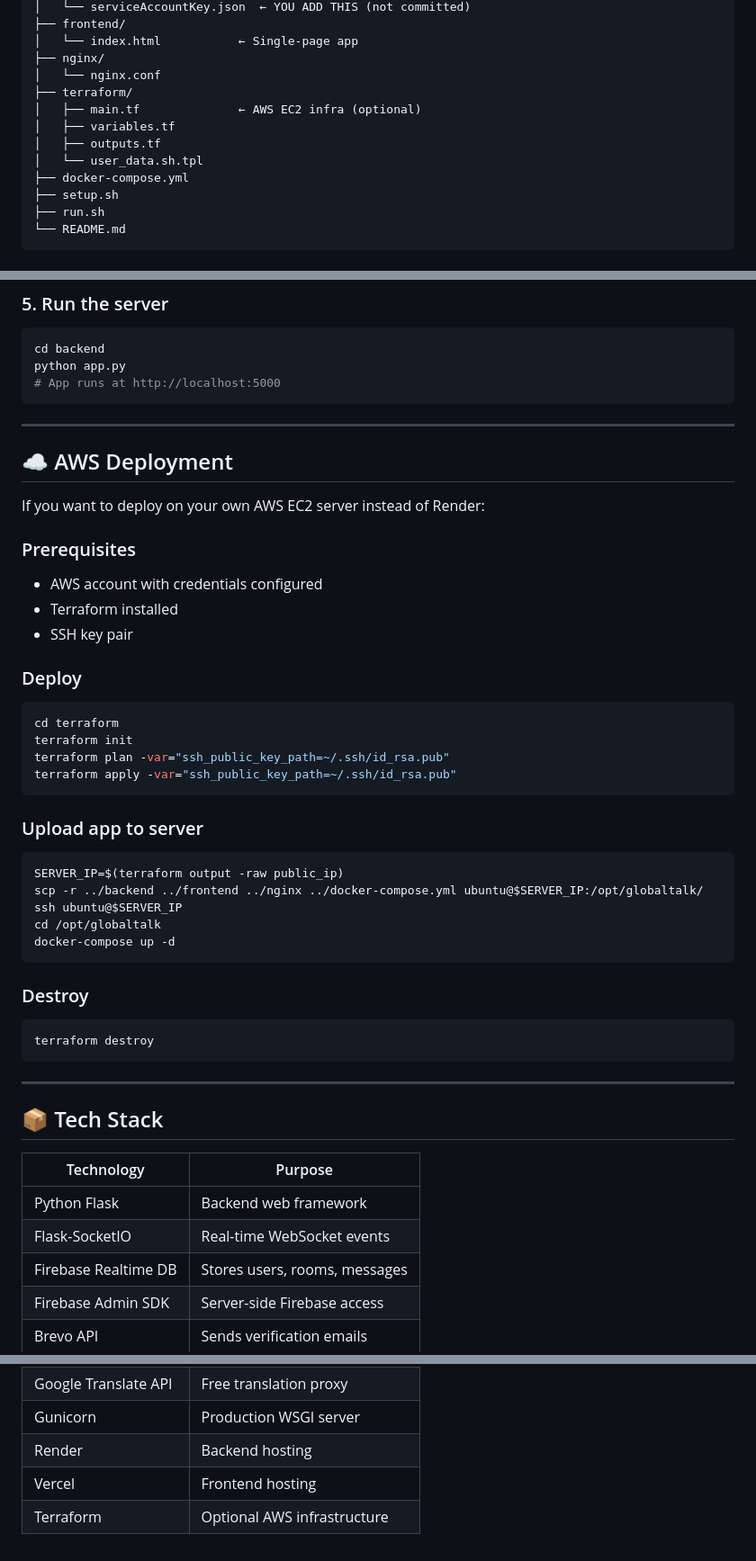
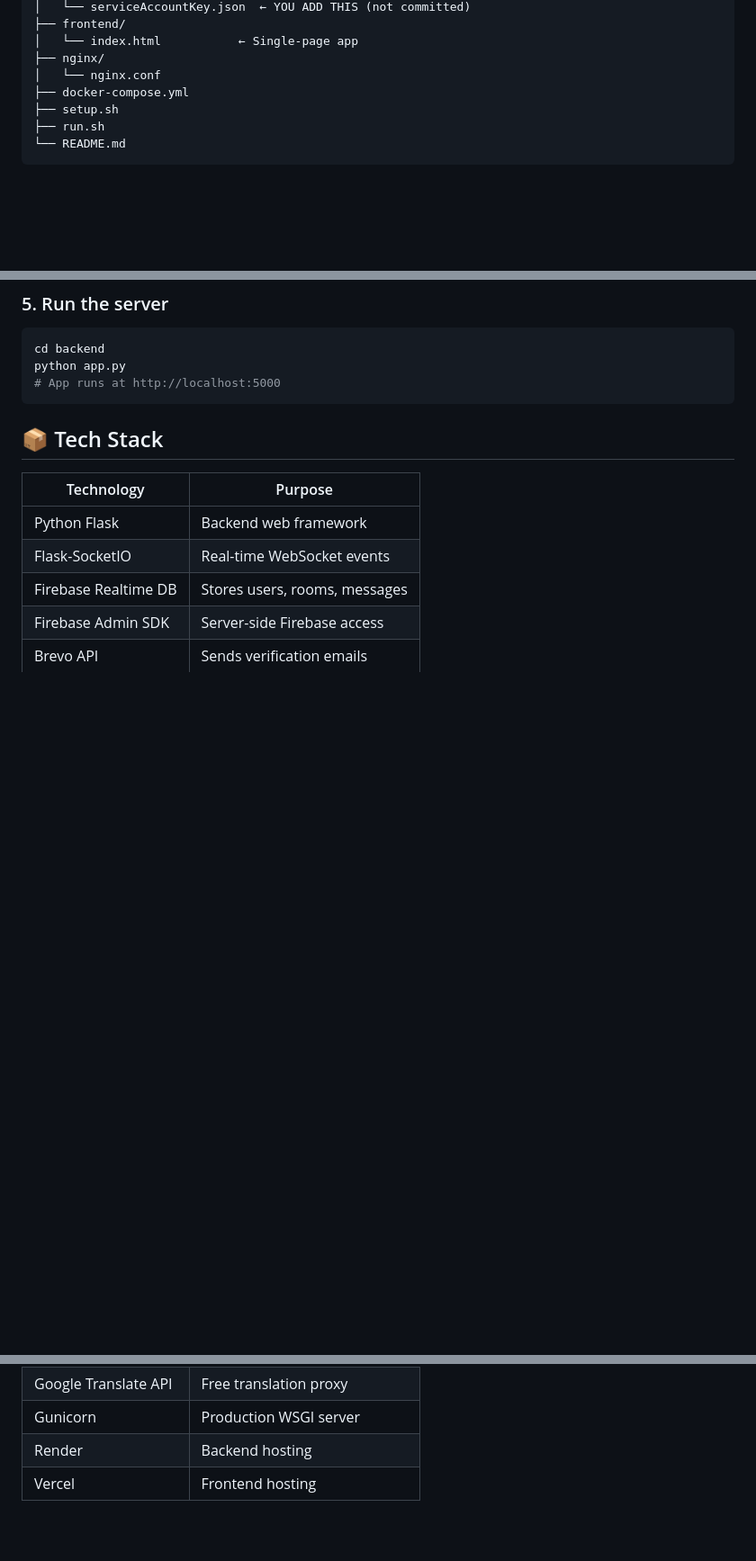
Before and after one commit to ITzAJayzzz/HAAA, a Markdown page: README.md, 3 parts joined by grey strips. Shown at 90% size. Rendered like a GitHub page; blank space fills up the shorter version.

Commit message:
Remove AWS deployment section and Terraform files
Removed AWS deployment instructions and Terraform files from the README.

````diff
--- a/README.md
+++ b/README.md
@@ -39,11 +39,6 @@ globaltalk/
 │   └── index.html           ← Single-page app
 ├── nginx/
 │   └── nginx.conf
-├── terraform/
-│   ├── main.tf              ← AWS EC2 infra (optional)
-│   ├── variables.tf
-│   ├── outputs.tf
-│   └── user_data.sh.tpl
 ├── docker-compose.yml
 ├── setup.sh
 ├── run.sh
@@ -169,43 +164,6 @@ python app.py
 # App runs at http://localhost:5000
 ```
 
----
-
-## ☁️ AWS Deployment
-
-If you want to deploy on your own AWS EC2 server instead of Render:
-
-### Prerequisites
-- AWS account with credentials configured
-- Terraform installed
-- SSH key pair
-
-### Deploy
-
-```bash
-cd terraform
-terraform init
-terraform plan -var="ssh_public_key_path=~/.ssh/id_rsa.pub"
-terraform apply -var="ssh_public_key_path=~/.ssh/id_rsa.pub"
-```
-
-### Upload app to server
-
-```bash
-SERVER_IP=$(terraform output -raw public_ip)
-scp -r ../backend ../frontend ../nginx ../docker-compose.yml ubuntu@$SERVER_IP:/opt/globaltalk/
-ssh ubuntu@$SERVER_IP
-cd /opt/globaltalk
-docker-compose up -d
-```
-
-### Destroy
-
-```bash
-terraform destroy
-```
-
----
 
 ## 📦 Tech Stack
 
@@ -220,4 +178,3 @@ terraform destroy
 | Gunicorn | Production WSGI server |
 | Render | Backend hosting |
 | Vercel | Frontend hosting |
-| Terraform | Optional AWS infrastructure |
````
